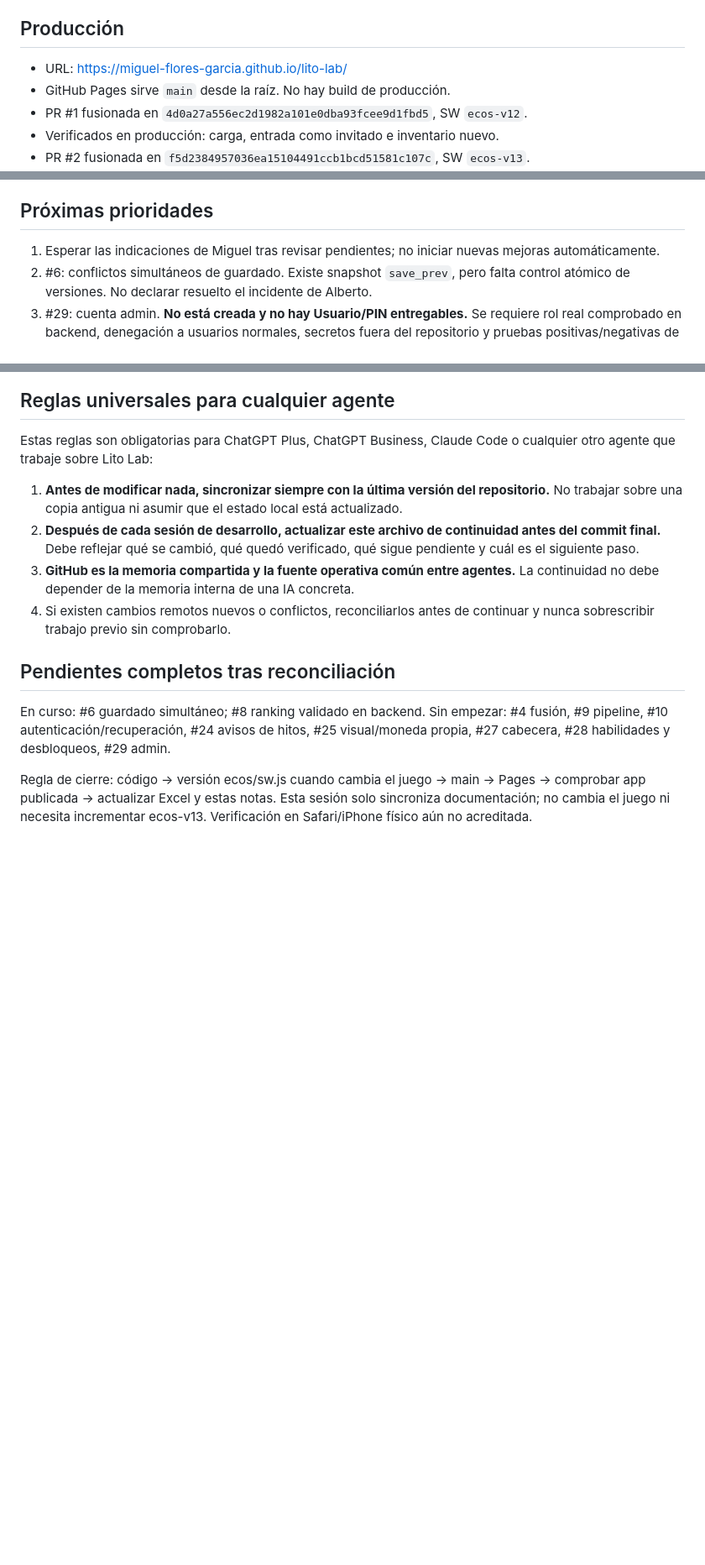
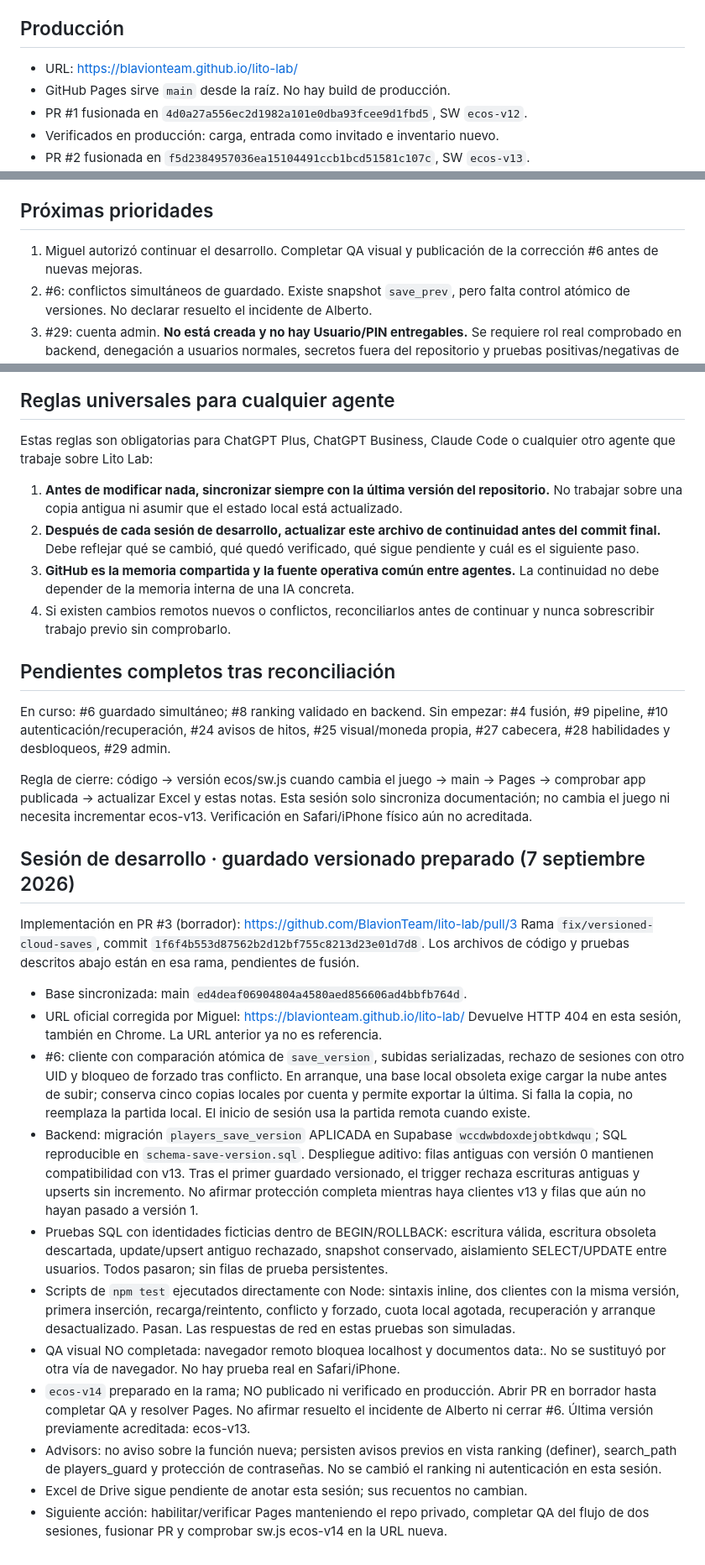
Before and after one commit to BlavionTeam/lito-lab, a Markdown page: CONTINUAR.md, 3 parts joined by grey strips. Shown at 84% size. Rendered like a GitHub page; blank space fills up the shorter version.

Commit message:
docs: correct production URL and record pending save-protection PR

```diff
--- a/CONTINUAR.md
+++ b/CONTINUAR.md
@@ -15,7 +15,7 @@ y la regla permanente de deploy.
 
 ## Producción
 
-- URL: https://miguel-flores-garcia.github.io/lito-lab/
+- URL: https://blavionteam.github.io/lito-lab/
 - GitHub Pages sirve `main` desde la raíz. No hay build de producción.
 - PR #1 fusionada en `4d0a27a556ec2d1982a101e0dba93fcee9d1fbd5`, SW `ecos-v12`.
 - Verificados en producción: carga, entrada como invitado e inventario nuevo.
@@ -49,7 +49,7 @@ no declarar completada la pasada visual global por ese cambio parcial.
 
 ## Próximas prioridades
 
-1. Esperar las indicaciones de Miguel tras revisar pendientes; no iniciar nuevas mejoras automáticamente.
+1. Miguel autorizó continuar el desarrollo. Completar QA visual y publicación de la corrección #6 antes de nuevas mejoras.
 2. #6: conflictos simultáneos de guardado. Existe snapshot `save_prev`, pero
    falta control atómico de versiones. No declarar resuelto el incidente de Alberto.
 3. #29: cuenta admin. **No está creada y no hay Usuario/PIN entregables.**
@@ -97,3 +97,42 @@ Regla de cierre: código → versión ecos/sw.js cuando cambia el juego → main
 → Pages → comprobar app publicada → actualizar Excel y estas notas.
 Esta sesión solo sincroniza documentación; no cambia el juego ni necesita
 incrementar ecos-v13. Verificación en Safari/iPhone físico aún no acreditada.
+
+
+## Sesión de desarrollo · guardado versionado preparado (7 septiembre 2026)
+
+Implementación en PR #3 (borrador): https://github.com/BlavionTeam/lito-lab/pull/3
+Rama `fix/versioned-cloud-saves`, commit `1f6f4b553d87562b2d12bf755c8213d23e01d7d8`.
+Los archivos de código y pruebas descritos abajo están en esa rama, pendientes de fusión.
+
+- Base sincronizada: main `ed4deaf06904804a4580aed856606ad4bbfb764d`.
+- URL oficial corregida por Miguel: https://blavionteam.github.io/lito-lab/
+  Devuelve HTTP 404 en esta sesión, también en Chrome. La URL anterior ya no es referencia.
+- #6: cliente con comparación atómica de `save_version`, subidas serializadas,
+  rechazo de sesiones con otro UID y bloqueo de forzado tras conflicto. En arranque,
+  una base local obsoleta exige cargar la nube antes de subir; conserva cinco copias
+  locales por cuenta y permite exportar la última. Si falla la copia, no reemplaza
+  la partida local. El inicio de sesión usa la partida remota cuando existe.
+- Backend: migración `players_save_version` APLICADA en Supabase
+  `wccdwbdoxdejobtkdwqu`; SQL reproducible en `schema-save-version.sql`.
+  Despliegue aditivo: filas antiguas con versión 0 mantienen compatibilidad con v13.
+  Tras el primer guardado versionado, el trigger rechaza escrituras antiguas y
+  upserts sin incremento. No afirmar protección completa mientras haya clientes
+  v13 y filas que aún no hayan pasado a versión 1.
+- Pruebas SQL con identidades ficticias dentro de BEGIN/ROLLBACK: escritura válida,
+  escritura obsoleta descartada, update/upsert antiguo rechazado, snapshot conservado,
+  aislamiento SELECT/UPDATE entre usuarios. Todos pasaron; sin filas de prueba persistentes.
+- Scripts de `npm test` ejecutados directamente con Node: sintaxis inline, dos clientes con la misma versión, primera inserción,
+  recarga/reintento, conflicto y forzado, cuota local agotada, recuperación y arranque
+  desactualizado. Pasan. Las respuestas de red en estas pruebas son simuladas.
+- QA visual NO completada: navegador remoto bloquea localhost y documentos data:.
+  No se sustituyó por otra vía de navegador. No hay prueba real en Safari/iPhone.
+- `ecos-v14` preparado en la rama; NO publicado ni verificado en producción.
+  Abrir PR en borrador hasta completar QA y resolver Pages. No afirmar resuelto el
+  incidente de Alberto ni cerrar #6. Última versión previamente acreditada: ecos-v13.
+- Advisors: no aviso sobre la función nueva; persisten avisos previos en vista
+  ranking (definer), search_path de players_guard y protección de contraseñas.
+  No se cambió el ranking ni autenticación en esta sesión.
+- Excel de Drive sigue pendiente de anotar esta sesión; sus recuentos no cambian.
+- Siguiente acción: habilitar/verificar Pages manteniendo el repo privado, completar
+  QA del flujo de dos sesiones, fusionar PR y comprobar sw.js ecos-v14 en la URL nueva.
```
